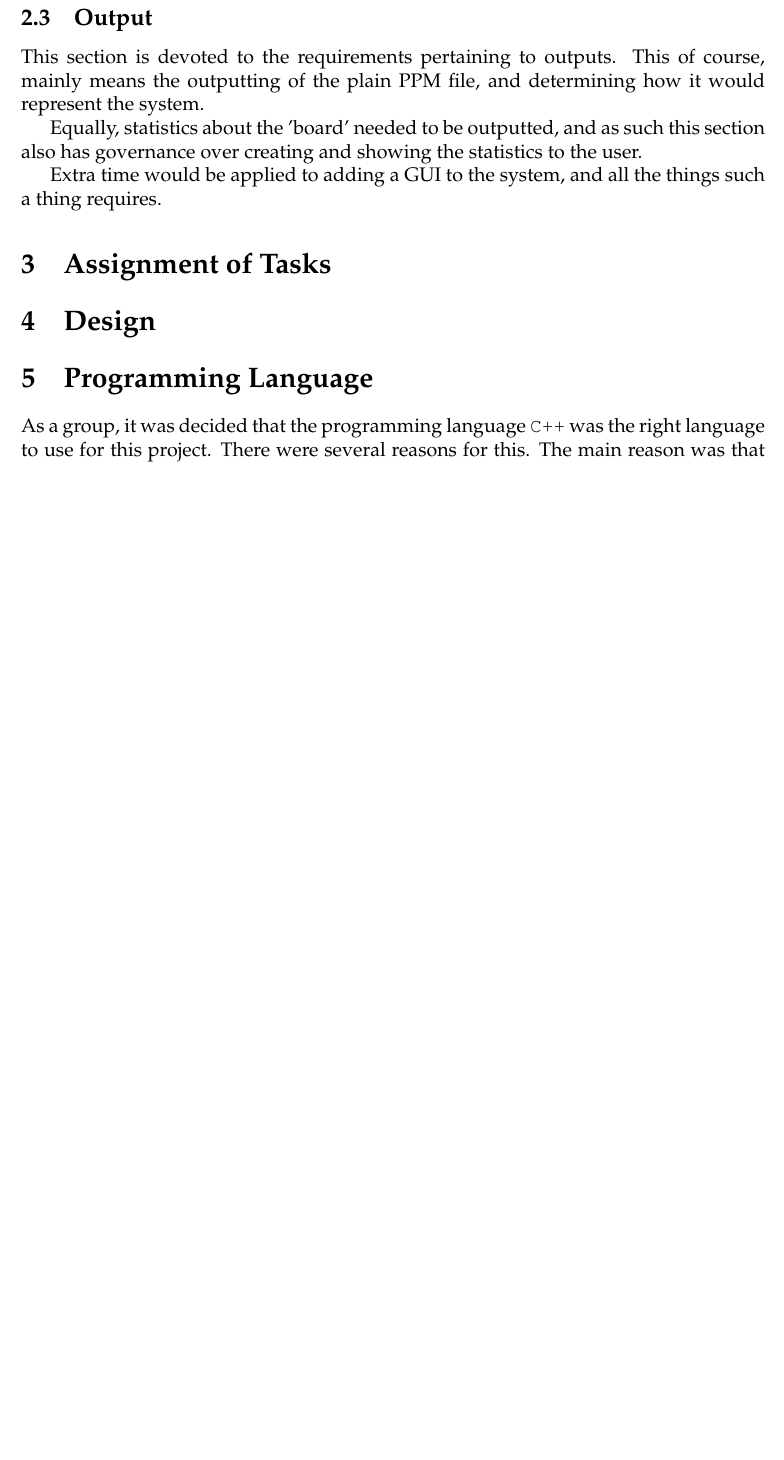
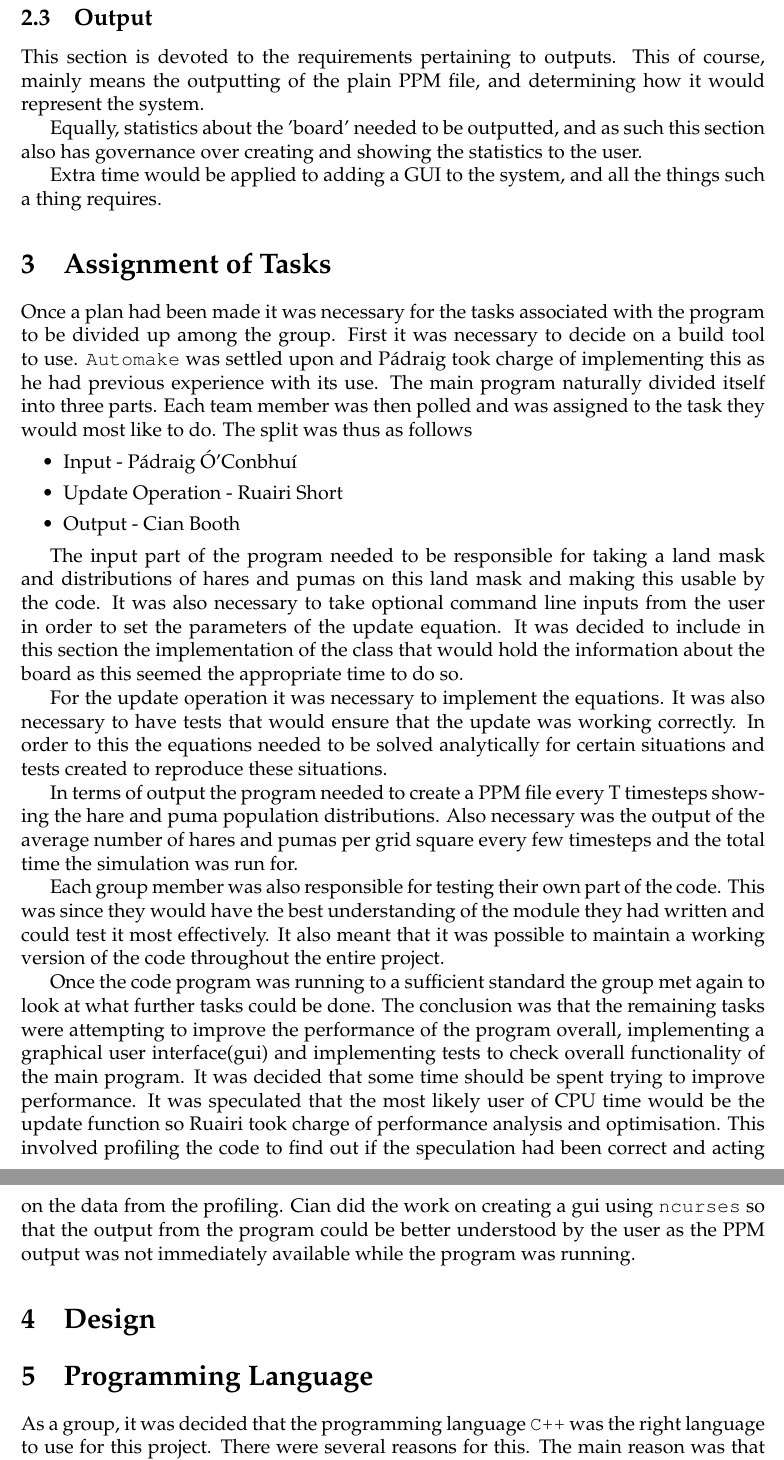
Before and after one commit to thisiscian/MSC-ProgrammingSkills-hare-and-puma, a LaTeX document (Group_Report/report.tex, which reads Group_Report/task_assignment.tex): part of page 3 of 5 before the commit and two parts of pages 3 and 4 of 6 after it, the two joined at a grey line, cut so that both start at the same text, the shorter picture padded with empty space. Compiled offline with pdfLaTeX.

Commit message:
wrote some tast assignment stuff

```diff
--- a/Group_Report/task_assignment.tex
+++ b/Group_Report/task_assignment.tex
@@ -1 +1,34 @@
 \section{Assignment of Tasks}
+Once a plan had been made it was necessary for the tasks associated with the program to be divided up among the group.
+First it was necessary to decide on a build tool to use.
+\texttt{Automake} was settled upon and P\'{a}draig took charge of implementing this as he had previous experience with its use.
+The main program naturally divided itself into three parts.
+Each team member was then polled and was assigned to the task they would most like to do.
+The split was thus as follows
+\begin{itemize}
+\item Input - \pa
+\item Update Operation - Ruairi Short
+\item Output - Cian Booth
+\end{itemize}
+
+The input part of the program needed to be responsible for taking a land mask and distributions of hares and pumas on this land mask and making this usable by the code.
+It was also necessary to take optional command line inputs from the user in order to set the parameters of the update equation.
+It was decided to include in this section the implementation of the class that would hold the information about the board as this seemed the appropriate time to do so.
+
+For the update operation it was necessary to implement the equations.
+It was also necessary to have tests that would ensure that the update was working correctly.
+In order to this the equations needed to be solved analytically for certain situations and tests created to reproduce these situations.
+
+In terms of output the program needed to create a PPM file every T timesteps showing the hare and puma population distributions.
+Also necessary was the output of the average number of hares and pumas per grid square every few timesteps and the total time the simulation was run for.
+
+Each group member was also responsible for testing their own part of the code.
+This was since they would have the best understanding of the module they had written and could test it most effectively.
+It also meant that it was possible to maintain a working version of the code throughout the entire project.
+
+Once the code program was running to a sufficient standard the group met again to look at what further tasks could be done.
+The conclusion was that the remaining tasks were attempting to improve the performance of the program overall, implementing a graphical user interface(gui) and implementing tests to check overall functionality of the main program.
+It was decided that some time should be spent trying to improve performance.
+It was speculated that the most likely user of CPU time would be the update function so Ruairi took charge of performance analysis and optimisation.
+This involved profiling the code to find out if the speculation had been correct and acting on the data from the profiling.
+Cian did the work on creating a gui using \texttt{ncurses} so that the output from the program could be better understood by the user as the PPM output was not immediately available while the program was running.
```
